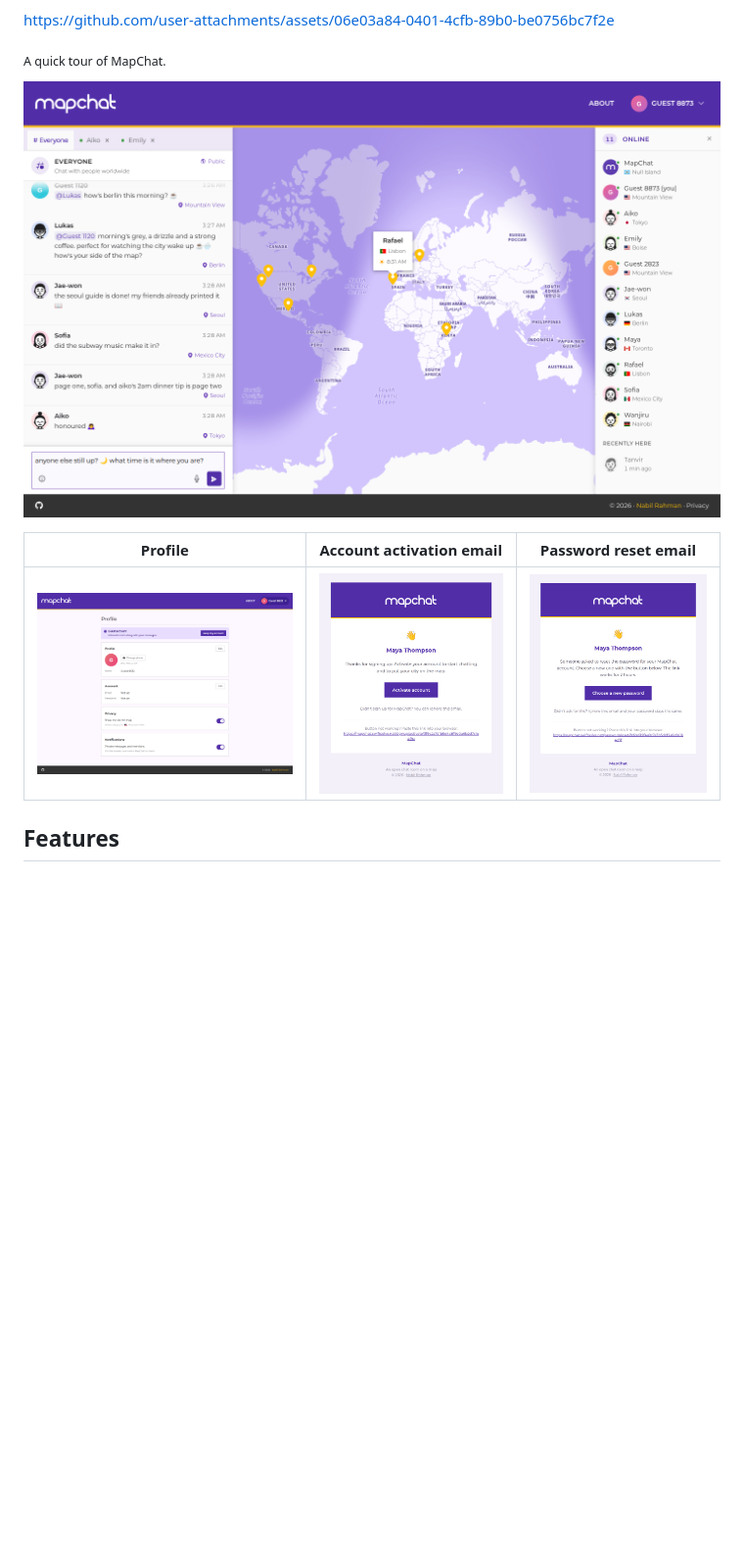
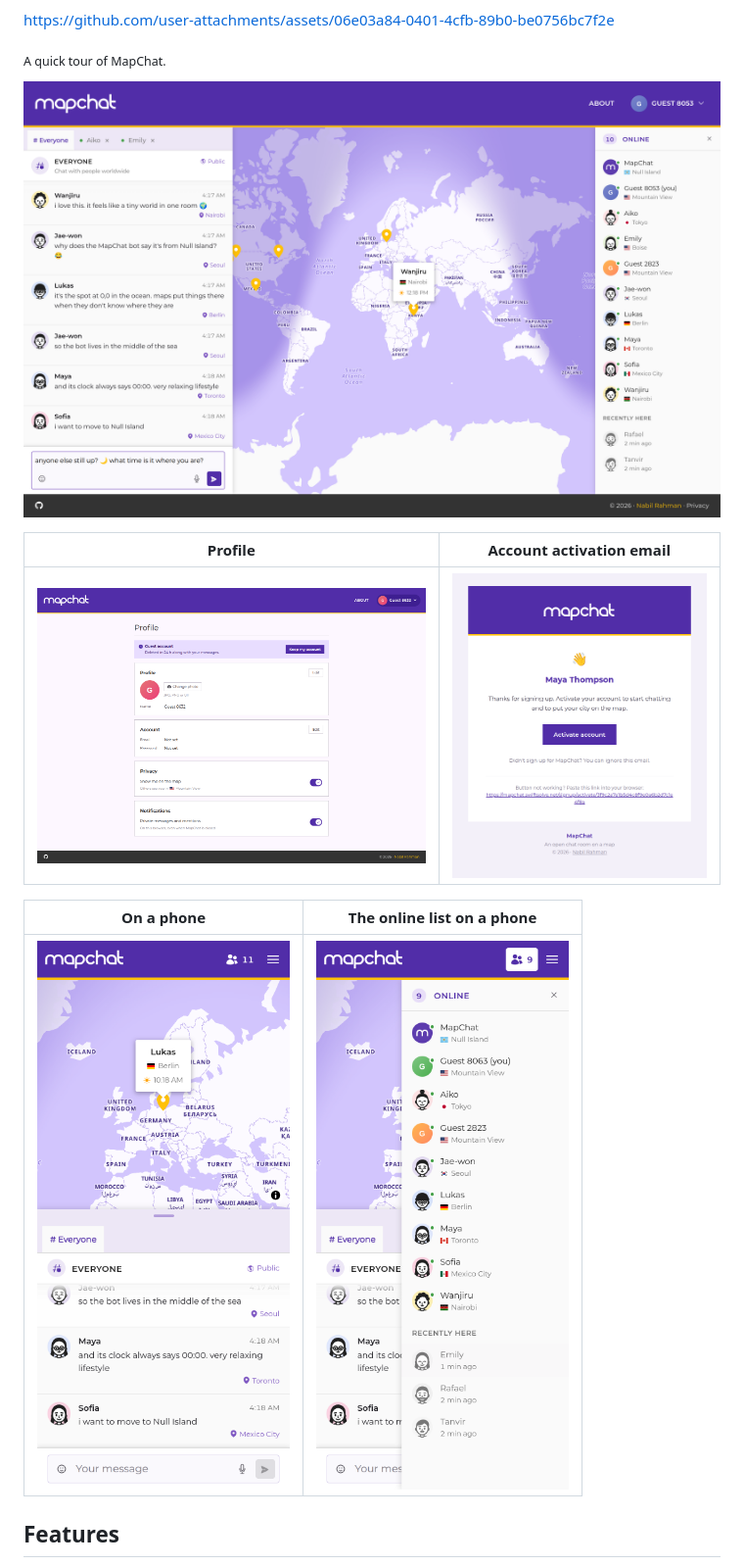
Before and after one commit to nabilrhman/MapChat-MVC, a Markdown page: README.md, the part around one of its changes. Shown at 98% size. GitHub-like rendering; pictures changed too: docs/images/mapchat-app.png, docs/images/mapchat-phone-online.png (added), docs/images/mapchat-phone.png (added); blank space fills up the shorter version.

Commit message:
Show the room at 2x with its pin in the middle of the map, and the app on a phone with the online list open

```diff
--- a/README.md
+++ b/README.md
@@ -49,7 +49,11 @@ https://github.com/user-attachments/assets/06e03a84-0401-4cfb-89b0-be0756bc7f2e
 
-| Profile | Account activation email | Password reset email |
-|---|---|---|
-| ![Profile page](docs/images/mapchat-profile.png) | ![Account activation email](docs/images/mapchat-email-activation.png) | ![Password reset email](docs/images/mapchat-email-reset.png) |
+| Profile | Account activation email |
+|---|---|
+| ![Profile page](docs/images/mapchat-profile.png) | ![Account activation email](docs/images/mapchat-email-activation.png) |
+
+| On a phone | The online list on a phone |
+|---|---|
+| ![The chat room on a phone, with a pin's label open in the middle of the map](docs/images/mapchat-phone.png) | ![The online list slid open over the chat on a phone](docs/images/mapchat-phone-online.png) |
 
 ## Features
 
```
Also changed, not shown: other parts of README.md (+1 -1 lines), 2 other files.
